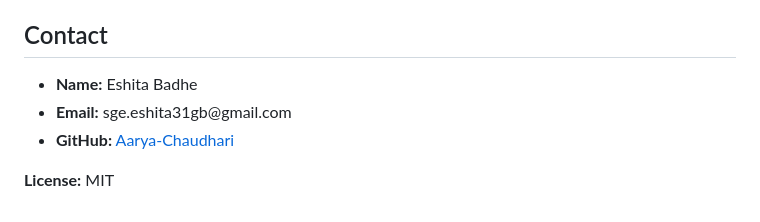
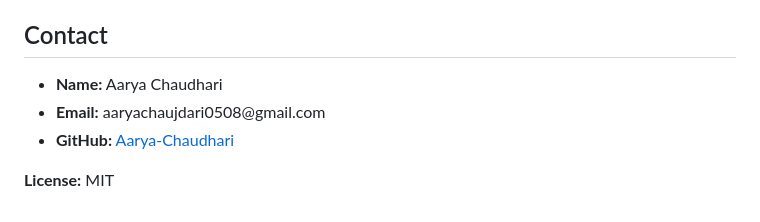
Before and after one commit to Aarya-Chaudhari/3DIAL---3D-Avatar-for-Virtual-Presence, a Markdown page: README.md, the part around the change. Rendered like a GitHub page.

```diff
--- a/README.md
+++ b/README.md
@@ -124,9 +124,9 @@ This repository contains the implementation and integration logic for the 3DIAL
 
   <h2>Contact</h2>
   <ul>
-    <li><strong>Name:</strong> Eshita Badhe</li>
-    <li><strong>Email:</strong> sge.eshita31gb@gmail.com</li>
-    <li><strong>GitHub:</strong> <a href="https://github.com/Eshita-Badhe">Aarya-Chaudhari</a></li>
+    <li><strong>Name:</strong> Aarya Chaudhari</li>
+    <li><strong>Email:</strong> aaryachaujdari0508@gmail.com</li>
+    <li><strong>GitHub:</strong> <a href="https://github.com/Aarya-Chaudhari">Aarya-Chaudhari</a></li>
   </ul>
 
   <p><strong>License:</strong> MIT</p>
```
